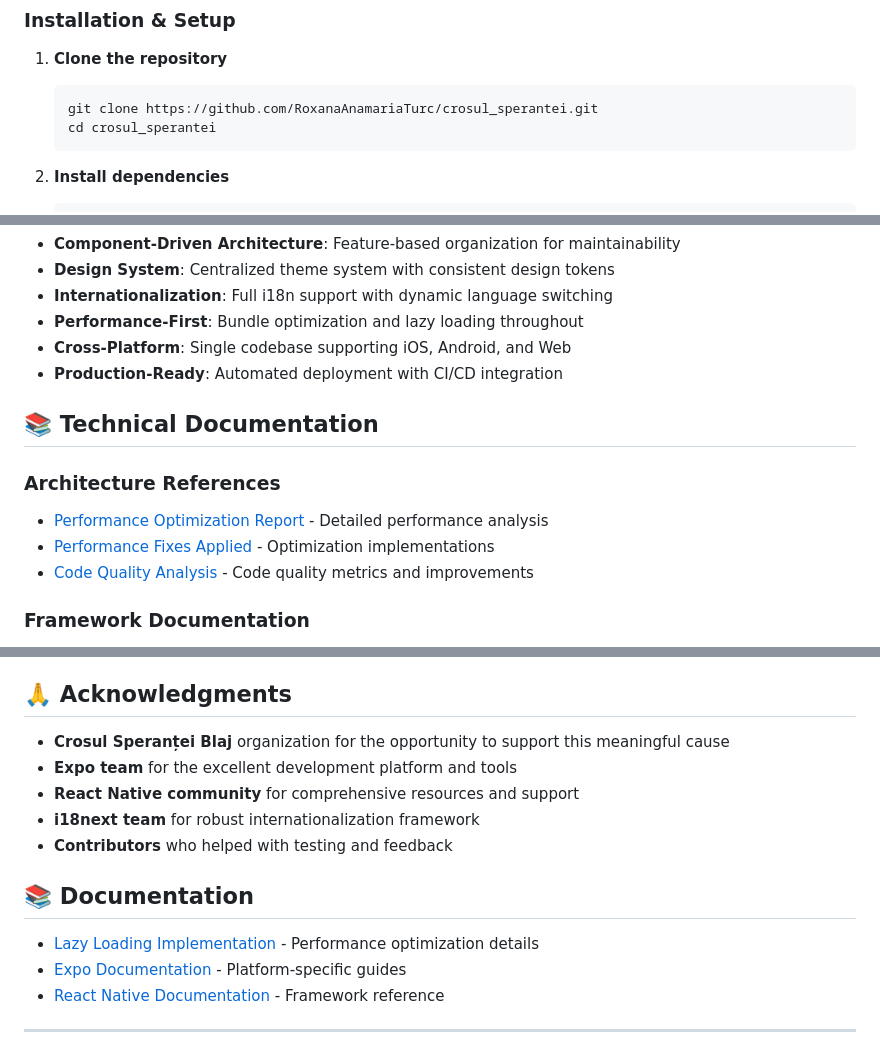
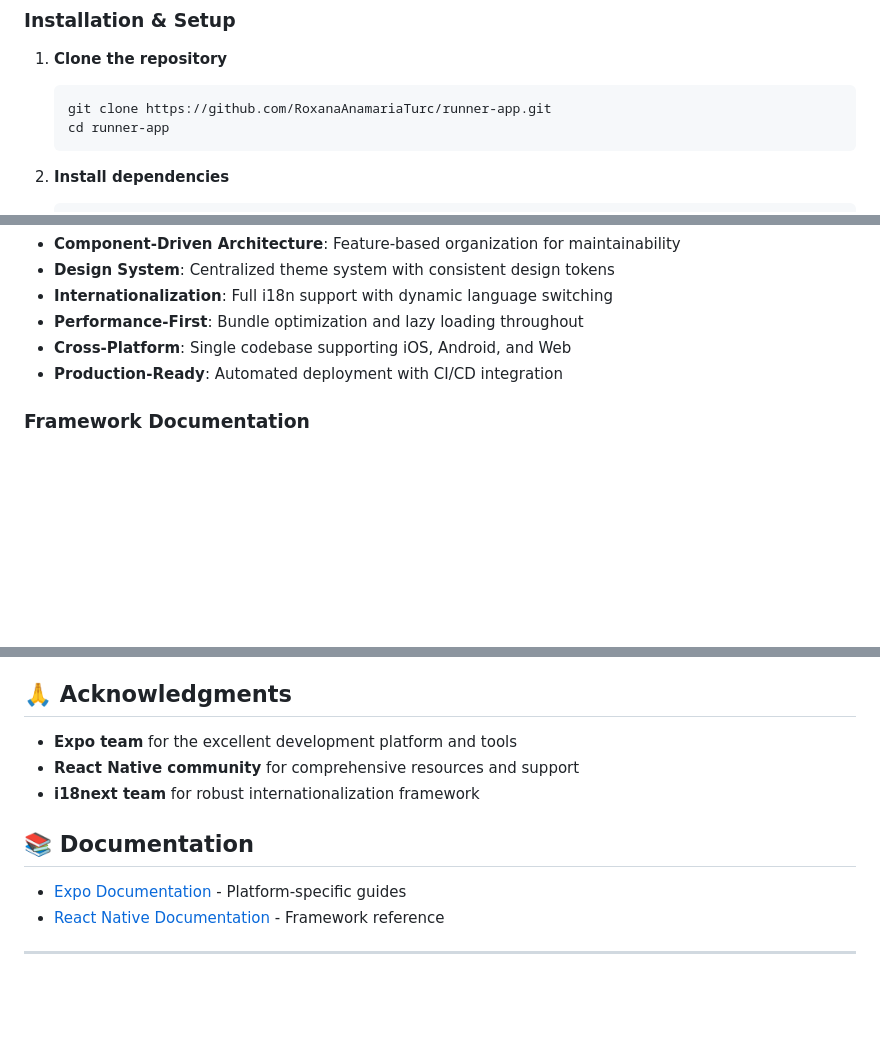
Before and after one commit to RoxanaAnamariaTurc/runner-app, a Markdown page: README.md, 3 parts joined by grey strips. Rendered like a GitHub page; blank space fills up the shorter version.

Commit message:
Small docs updates

````diff
--- a/README.md
+++ b/README.md
@@ -169,8 +169,8 @@ Before you begin, ensure you have the following installed:
 1. **Clone the repository**
 
    ```bash
-   git clone https://github.com/RoxanaAnamariaTurc/crosul_sperantei.git
-   cd crosul_sperantei
+   git clone https://github.com/RoxanaAnamariaTurc/runner-app.git
+   cd runner-app
    ```
 
 2. **Install dependencies**
@@ -429,14 +429,6 @@ The application is configured for automatic deployment with:
 - **Cross-Platform**: Single codebase supporting iOS, Android, and Web
 - **Production-Ready**: Automated deployment with CI/CD integration
 
-## 📚 Technical Documentation
-
-### Architecture References
-
-- [Performance Optimization Report](./PERFORMANCE_OPTIMIZATION.md) - Detailed performance analysis
-- [Performance Fixes Applied](./PERFORMANCE_FIXES.md) - Optimization implementations
-- [Code Quality Analysis](./CODE_QUALITY_REPORT.md) - Code quality metrics and improvements
-
 ### Framework Documentation
 
 - [Expo Documentation](https://docs.expo.dev/) - Platform-specific development guides
@@ -666,15 +658,12 @@ The app is configured through:
 
 ## 🙏 Acknowledgments
 
-- **Crosul Speranței Blaj** organization for the opportunity to support this meaningful cause
 - **Expo team** for the excellent development platform and tools
 - **React Native community** for comprehensive resources and support
 - **i18next team** for robust internationalization framework
-- **Contributors** who helped with testing and feedback
 
 ## 📚 Documentation
 
-- [Lazy Loading Implementation](./docs/LAZY_LOADING.md) - Performance optimization details
 - [Expo Documentation](https://docs.expo.dev/) - Platform-specific guides
 - [React Native Documentation](https://reactnative.dev/) - Framework reference
 
````
Also changed, not shown: other parts of README.md (+7 -7 lines).
